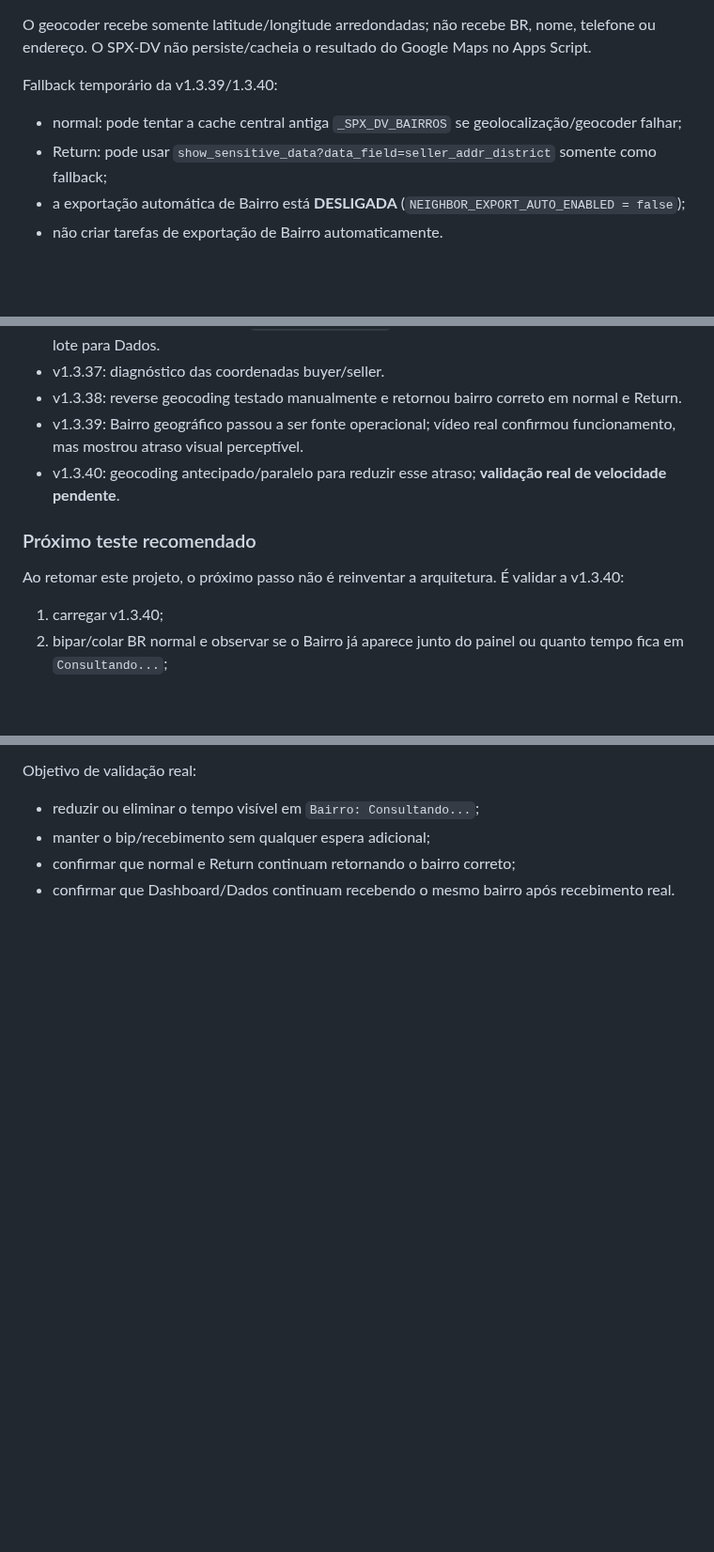
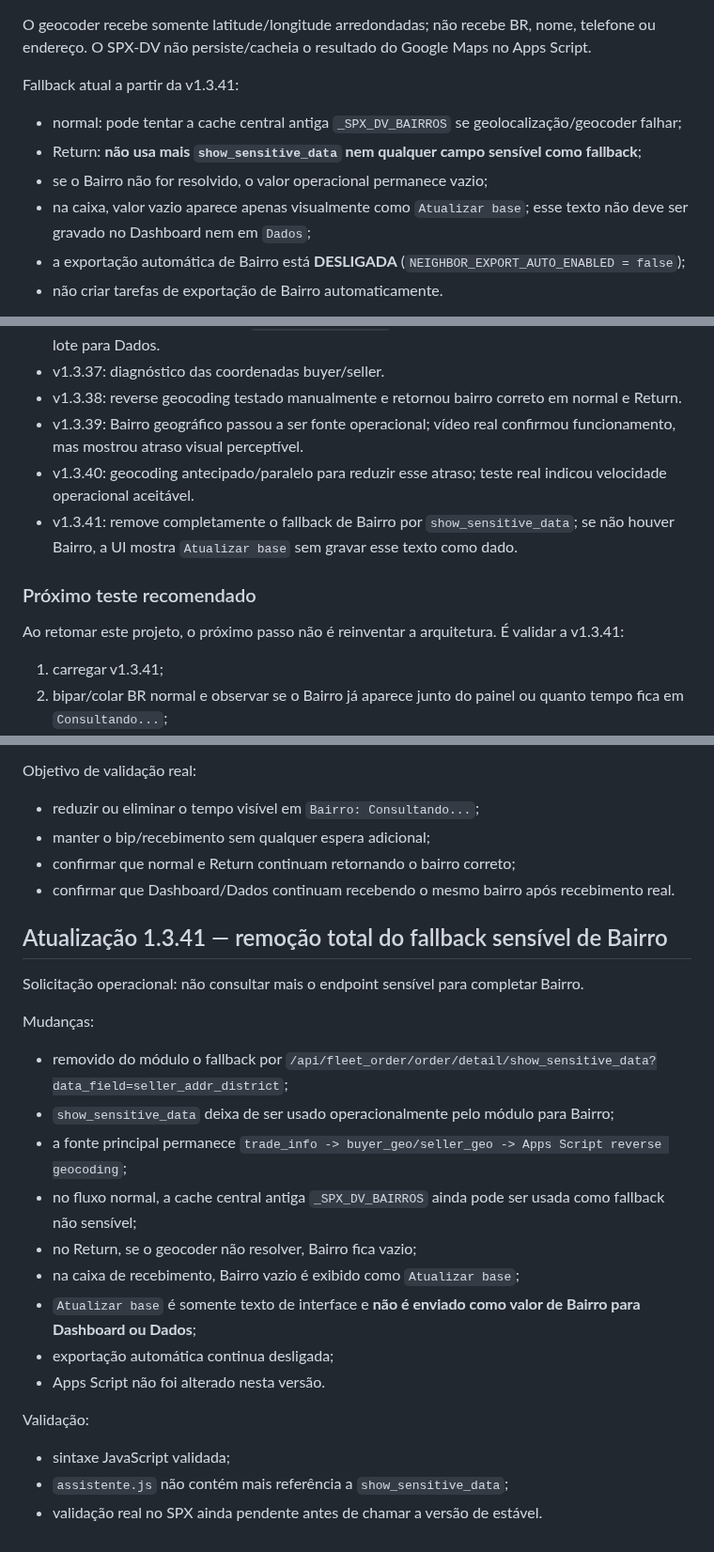
Before and after one commit to RAlDE/spx-dv, a Markdown page: PROJECT_CONTEXT.md, 3 parts joined by grey strips. Shown at 94% size. Rendered like a GitHub page; blank space fills up the shorter version.

Commit message:
Documentar remoção de fallback sensível v1.3.41

```diff
--- a/PROJECT_CONTEXT.md
+++ b/PROJECT_CONTEXT.md
@@ -186,9 +186,11 @@ Conversão atual:
 
 O geocoder recebe somente latitude/longitude arredondadas; não recebe BR, nome, telefone ou endereço. O SPX-DV não persiste/cacheia o resultado do Google Maps no Apps Script.
 
-Fallback temporário da v1.3.39/1.3.40:
+Fallback atual a partir da v1.3.41:
 - normal: pode tentar a cache central antiga `_SPX_DV_BAIRROS` se geolocalização/geocoder falhar;
-- Return: pode usar `show_sensitive_data?data_field=seller_addr_district` somente como fallback;
+- Return: **não usa mais `show_sensitive_data` nem qualquer campo sensível como fallback**;
+- se o Bairro não for resolvido, o valor operacional permanece vazio;
+- na caixa, valor vazio aparece apenas visualmente como `Atualizar base`; esse texto não deve ser gravado no Dashboard nem em `Dados`;
 - a exportação automática de Bairro está **DESLIGADA** (`NEIGHBOR_EXPORT_AUTO_ENABLED = false`);
 - não criar tarefas de exportação de Bairro automaticamente.
 
@@ -250,12 +252,13 @@ A integração antiga de planilha relacionada ao cancelamento deve ocorrer apena
 - v1.3.37: diagnóstico das coordenadas buyer/seller.
 - v1.3.38: reverse geocoding testado manualmente e retornou bairro correto em normal e Return.
 - v1.3.39: Bairro geográfico passou a ser fonte operacional; vídeo real confirmou funcionamento, mas mostrou atraso visual perceptível.
-- v1.3.40: geocoding antecipado/paralelo para reduzir esse atraso; **validação real de velocidade pendente**.
+- v1.3.40: geocoding antecipado/paralelo para reduzir esse atraso; teste real indicou velocidade operacional aceitável.
+- v1.3.41: remove completamente o fallback de Bairro por `show_sensitive_data`; se não houver Bairro, a UI mostra `Atualizar base` sem gravar esse texto como dado.
 
 ### Próximo teste recomendado
-Ao retomar este projeto, o próximo passo não é reinventar a arquitetura. É validar a v1.3.40:
+Ao retomar este projeto, o próximo passo não é reinventar a arquitetura. É validar a v1.3.41:
 
-1. carregar v1.3.40;
+1. carregar v1.3.41;
 2. bipar/colar BR normal e observar se o Bairro já aparece junto do painel ou quanto tempo fica em `Consultando...`;
 3. repetir com Return;
 4. confirmar que o operador consegue continuar bipando sem qualquer bloqueio;
@@ -1457,3 +1460,23 @@ Objetivo de validação real:
 - manter o bip/recebimento sem qualquer espera adicional;
 - confirmar que normal e Return continuam retornando o bairro correto;
 - confirmar que Dashboard/Dados continuam recebendo o mesmo bairro após recebimento real.
+
+
+## Atualização 1.3.41 — remoção total do fallback sensível de Bairro
+Solicitação operacional: não consultar mais o endpoint sensível para completar Bairro.
+
+Mudanças:
+- removido do módulo o fallback por `/api/fleet_order/order/detail/show_sensitive_data?data_field=seller_addr_district`;
+- `show_sensitive_data` deixa de ser usado operacionalmente pelo módulo para Bairro;
+- a fonte principal permanece `trade_info -> buyer_geo/seller_geo -> Apps Script reverse geocoding`;
+- no fluxo normal, a cache central antiga `_SPX_DV_BAIRROS` ainda pode ser usada como fallback não sensível;
+- no Return, se o geocoder não resolver, Bairro fica vazio;
+- na caixa de recebimento, Bairro vazio é exibido como `Atualizar base`;
+- `Atualizar base` é somente texto de interface e **não é enviado como valor de Bairro para Dashboard ou Dados**;
+- exportação automática continua desligada;
+- Apps Script não foi alterado nesta versão.
+
+Validação:
+- sintaxe JavaScript validada;
+- `assistente.js` não contém mais referência a `show_sensitive_data`;
+- validação real no SPX ainda pendente antes de chamar a versão de estável.
```
Also changed, not shown: other parts of PROJECT_CONTEXT.md (+3 -3 lines).
